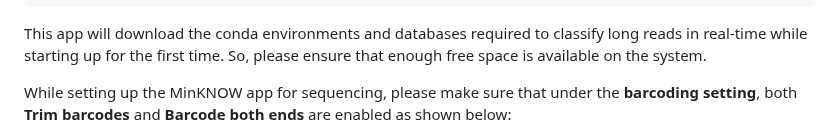
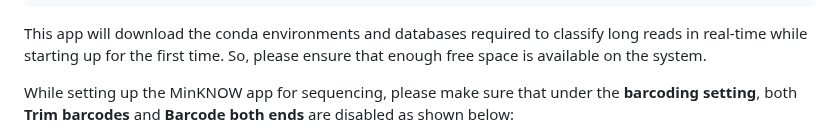
Before and after one commit to Nirmal2310/NANOTAXI, a Markdown page: README.md, the part around the change. Rendered like a GitHub page.

Commit message:
Fixed README
Updated instructions for barcoding settings in MinKNOW app.

```diff
--- a/README.md
+++ b/README.md
@@ -67,7 +67,7 @@ shiny::runGitHub("NANOTAXI", "Nirmal2310")
 
 This app will download the conda environments and databases required to classify long reads in real-time while starting up for the first time. So, please ensure that enough free space is available on the system.
 
-While setting up the MinKNOW app for sequencing, please make sure that under the **barcoding setting**, both **Trim barcodes** and **Barcode both ends** are enabled as shown below:
+While setting up the MinKNOW app for sequencing, please make sure that under the **barcoding setting**, both **Trim barcodes** and **Barcode both ends** are disabled as shown below:
 
 <img src="www/Barcode_Setting.png" alt="Barcode Setup" style="width: 100%"/>
 
```
